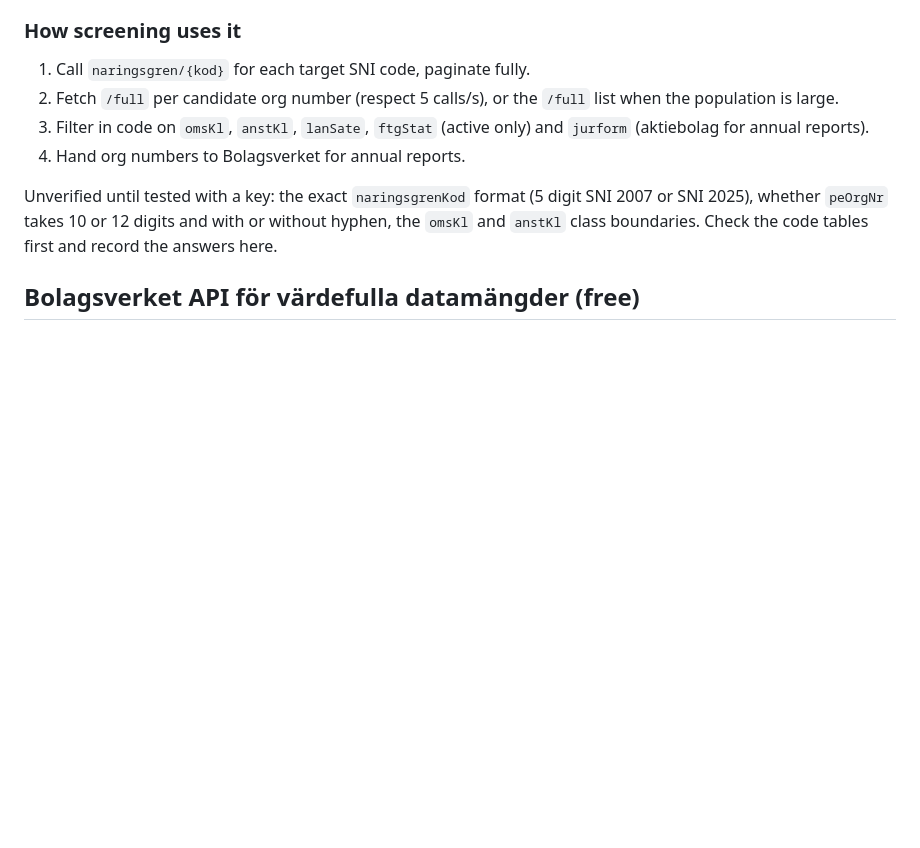
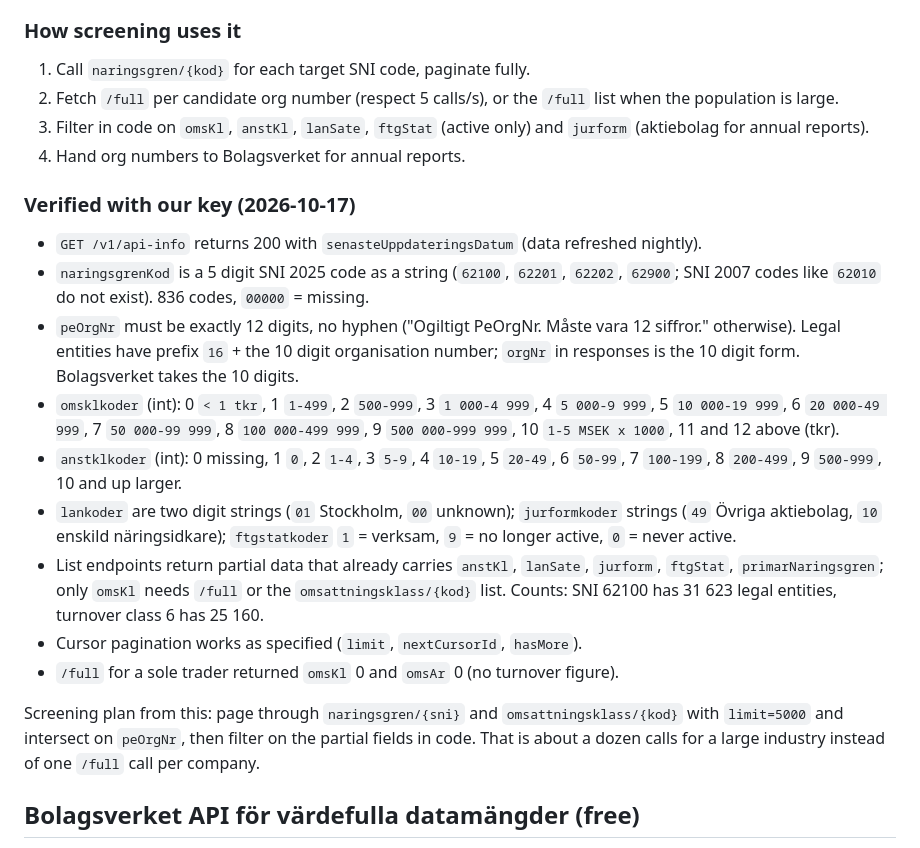
Before and after one commit to SimonC03/diligens, a Markdown page: docs/DATA_SOURCES.md, the part around the change. GitHub-like rendering; blank space fills up the shorter version.

Commit message:
docs: verified SCB code formats, classes and screening approach

```diff
--- a/docs/DATA_SOURCES.md
+++ b/docs/DATA_SOURCES.md
@@ -78,10 +78,32 @@ Code tables: `naringsgrenkoder` (also `avdelningKod`, `avdelningText`), `omsklko
    (aktiebolag for annual reports).
 4. Hand org numbers to Bolagsverket for annual reports.
 
-Unverified until tested with a key: the exact `naringsgrenKod` format (5 digit SNI 2007 or
-SNI 2025), whether `peOrgNr` takes 10 or 12 digits and with or without hyphen, the
-`omsKl` and `anstKl` class boundaries. Check the code tables first and record the answers
-here.
+### Verified with our key (2026-10-17)
+
+- `GET /v1/api-info` returns 200 with `senasteUppdateringsDatum` (data refreshed nightly).
+- `naringsgrenKod` is a 5 digit SNI 2025 code as a string (`62100`, `62201`, `62202`,
+  `62900`; SNI 2007 codes like `62010` do not exist). 836 codes, `00000` = missing.
+- `peOrgNr` must be exactly 12 digits, no hyphen ("Ogiltigt PeOrgNr. Måste vara 12
+  siffror." otherwise). Legal entities have prefix `16` + the 10 digit organisation number;
+  `orgNr` in responses is the 10 digit form. Bolagsverket takes the 10 digits.
+- `omsklkoder` (int): 0 `< 1 tkr`, 1 `1-499`, 2 `500-999`, 3 `1 000-4 999`, 4 `5 000-9 999`,
+  5 `10 000-19 999`, 6 `20 000-49 999`, 7 `50 000-99 999`, 8 `100 000-499 999`,
+  9 `500 000-999 999`, 10 `1-5 MSEK x 1000`, 11 and 12 above (tkr).
+- `anstklkoder` (int): 0 missing, 1 `0`, 2 `1-4`, 3 `5-9`, 4 `10-19`, 5 `20-49`, 6 `50-99`,
+  7 `100-199`, 8 `200-499`, 9 `500-999`, 10 and up larger.
+- `lankoder` are two digit strings (`01` Stockholm, `00` unknown); `jurformkoder` strings
+  (`49` Övriga aktiebolag, `10` enskild näringsidkare); `ftgstatkoder` `1` = verksam,
+  `9` = no longer active, `0` = never active.
+- List endpoints return partial data that already carries `anstKl`, `lanSate`, `jurform`,
+  `ftgStat`, `primarNaringsgren`; only `omsKl` needs `/full` or the
+  `omsattningsklass/{kod}` list. Counts: SNI 62100 has 31 623 legal entities, turnover class
+  6 has 25 160.
+- Cursor pagination works as specified (`limit`, `nextCursorId`, `hasMore`).
+- `/full` for a sole trader returned `omsKl` 0 and `omsAr` 0 (no turnover figure).
+
+Screening plan from this: page through `naringsgren/{sni}` and `omsattningsklass/{kod}` with
+`limit=5000` and intersect on `peOrgNr`, then filter on the partial fields in code. That is
+about a dozen calls for a large industry instead of one `/full` call per company.
 
 ## Bolagsverket API för värdefulla datamängder (free)
 
```
